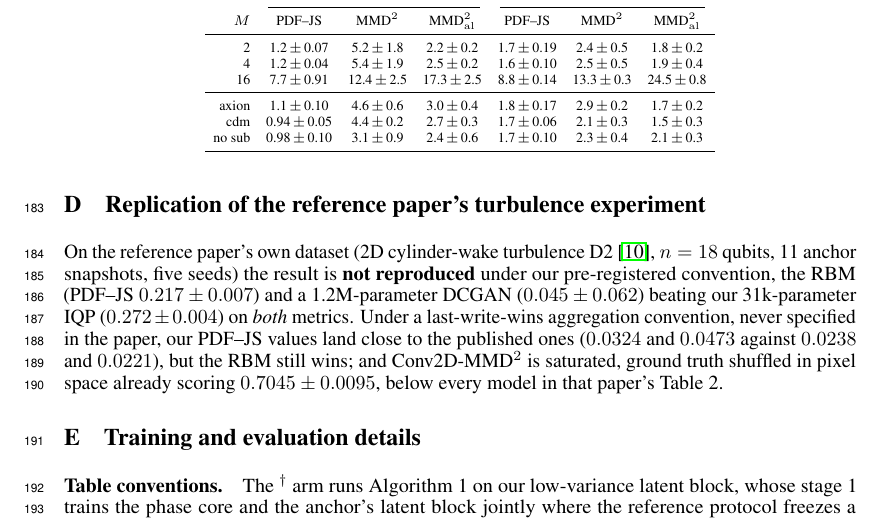
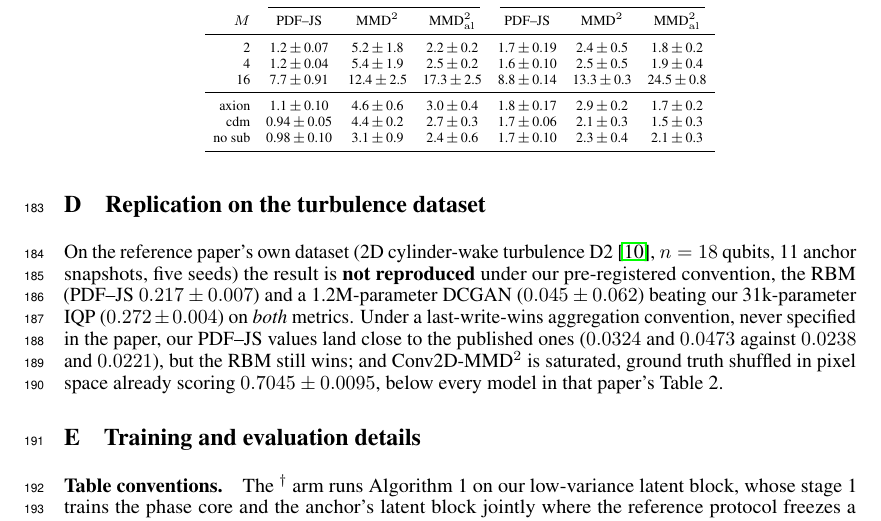
Before and after one commit to leo07010/iqp-lens-ml4ps2026, a LaTeX paper (paper/v12/main.tex): part of page 7 of 7, cut so that both start at the same text. Compiled offline with pdfLaTeX.

Commit message:
v12: neutral appendix title for the turbulence replication
Co-Authored-By: Claude Fable 5.1 <noreply@anthropic.com>
Claude-Session: https://claude.ai/code/session_01GZNq1BxfQ7tQcZuUmyHjoD

```diff
--- a/paper/v12/main.tex
+++ b/paper/v12/main.tex
@@ -391,7 +391,7 @@ no sub & 0.98\,$\pm$\,0.10 & 3.1\,$\pm$\,0.9 & 2.4\,$\pm$\,0.6 & 1.7\,$\pm$\,0.1
 \end{tabular}
 \end{table}
 
-\section{Replication of the reference paper's turbulence experiment}
+\section{Replication on the turbulence dataset}
 \label{app:turb}
 
 On the reference paper's own dataset (2D cylinder-wake turbulence D2~\cite{khojasteh_2022_lagrangian},
```
Also changed, not shown: paper/v12/main.pdf.
